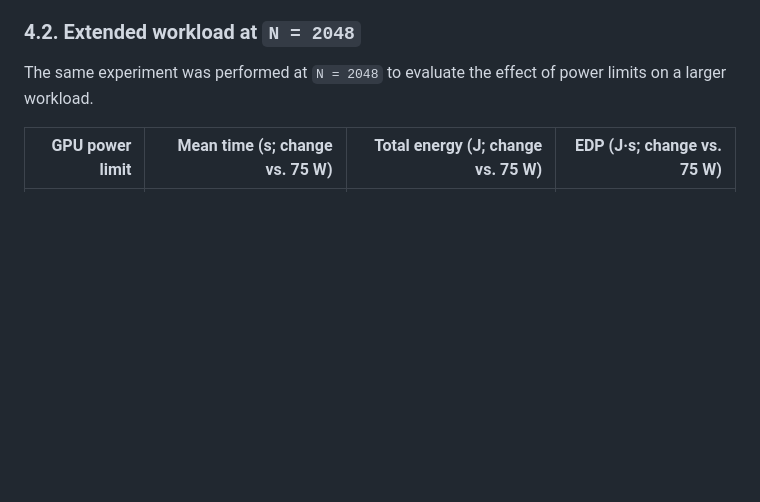
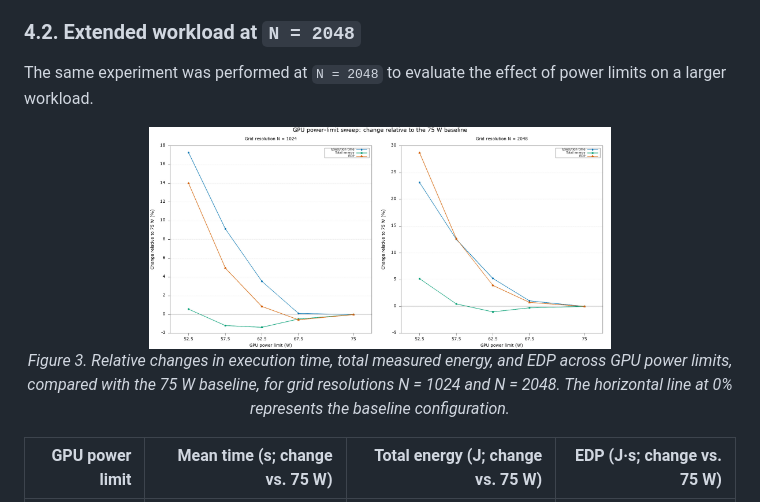
Before and after one commit to ViniciusLawliet/Terrain-Generation-Benchmark, a Markdown page: results.md, the part around the change. Drawn GitHub-style; pictures changed too: docs/plots/gpu_power_limit_changes.jpg (added); blank space fills up the shorter version.

Commit message:
docs: add GPU power-limit comparison plot and update benchmark report

```diff
--- a/results.md
+++ b/results.md
@@ -135,6 +135,12 @@ At `N = 1024`, the 62.5 W limit achieves the lowest mean energy (77.09 J), while
 
 The same experiment was performed at `N = 2048` to evaluate the effect of power limits on a larger workload.
 
+<p align="center">
+  <img src="docs/plots/gpu_power_limit_changes.jpg" width="65%">
+  <br>
+  <em>Figure 3. Relative changes in execution time, total measured energy, and EDP across GPU power limits, compared with the 75 W baseline, for grid resolutions N = 1024 and N = 2048. The horizontal line at 0% represents the baseline configuration.</em>
+</p>
+
 | GPU power limit | Mean time (s; change vs. 75 W) | Total energy (J; change vs. 75 W) | EDP (J·s; change vs. 75 W) |
 |---:|---:|---:|---:|
 | 52.5 W | 7.573; +23.14% | 613.20; +5.20% | 4,764.11; +28.72% |
```
